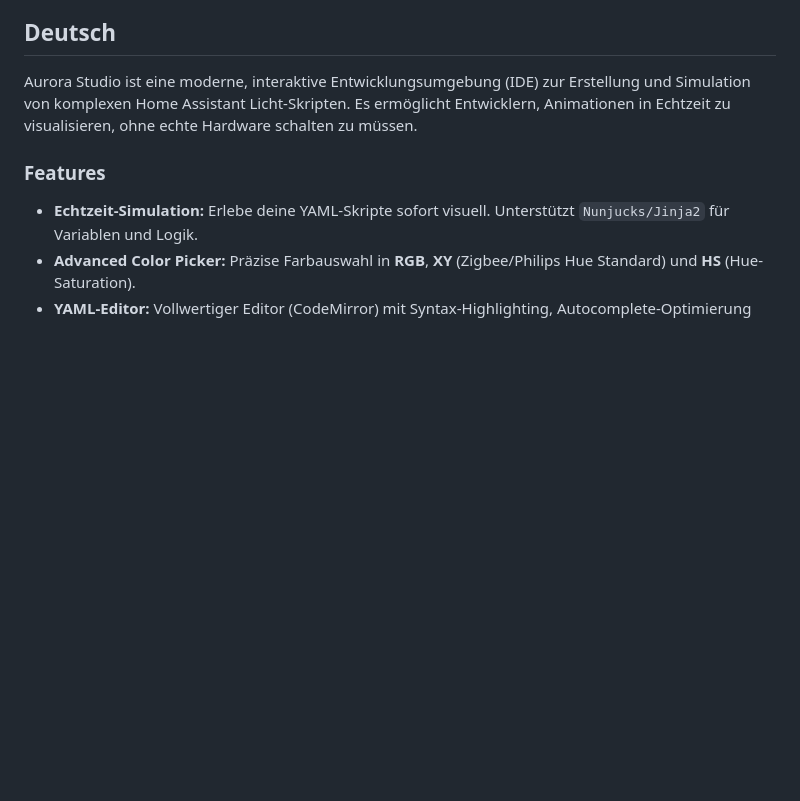
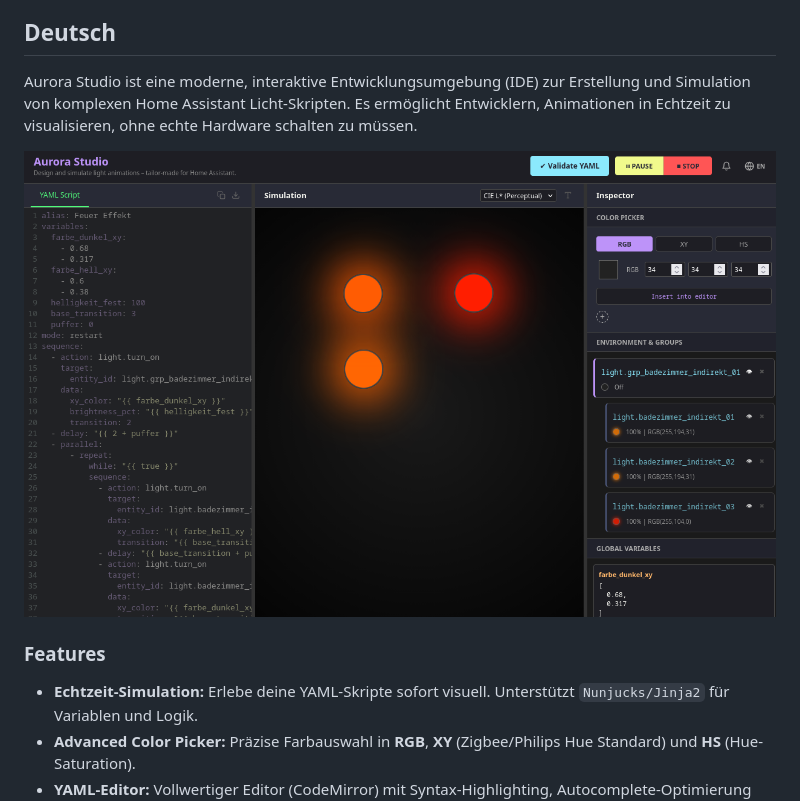
Before and after one commit to B3N1ce/hassAnimationScriptSimulator, a Markdown page: README.md, the part around the change printed below. GitHub-like rendering; pictures changed too: preview.png (added); blank space fills up the shorter version.

Commit message:
v1.1.6 - added preview image

```diff
--- a/README.md
+++ b/README.md
@@ -59,6 +59,8 @@ This project is not officially affiliated with **Home Assistant** or **Nabu Casa
 
 Aurora Studio ist eine moderne, interaktive Entwicklungsumgebung (IDE) zur Erstellung und Simulation von komplexen Home Assistant Licht-Skripten. Es ermöglicht Entwicklern, Animationen in Echtzeit zu visualisieren, ohne echte Hardware schalten zu müssen.
 
+![Aurora Studio Vorschau](preview.png)
+
 ### Features
 
 - **Echtzeit-Simulation:** Erlebe deine YAML-Skripte sofort visuell. Unterstützt `Nunjucks/Jinja2` für Variablen und Logik.
```
Also changed, not shown: other parts of README.md (+1 -1 lines).
